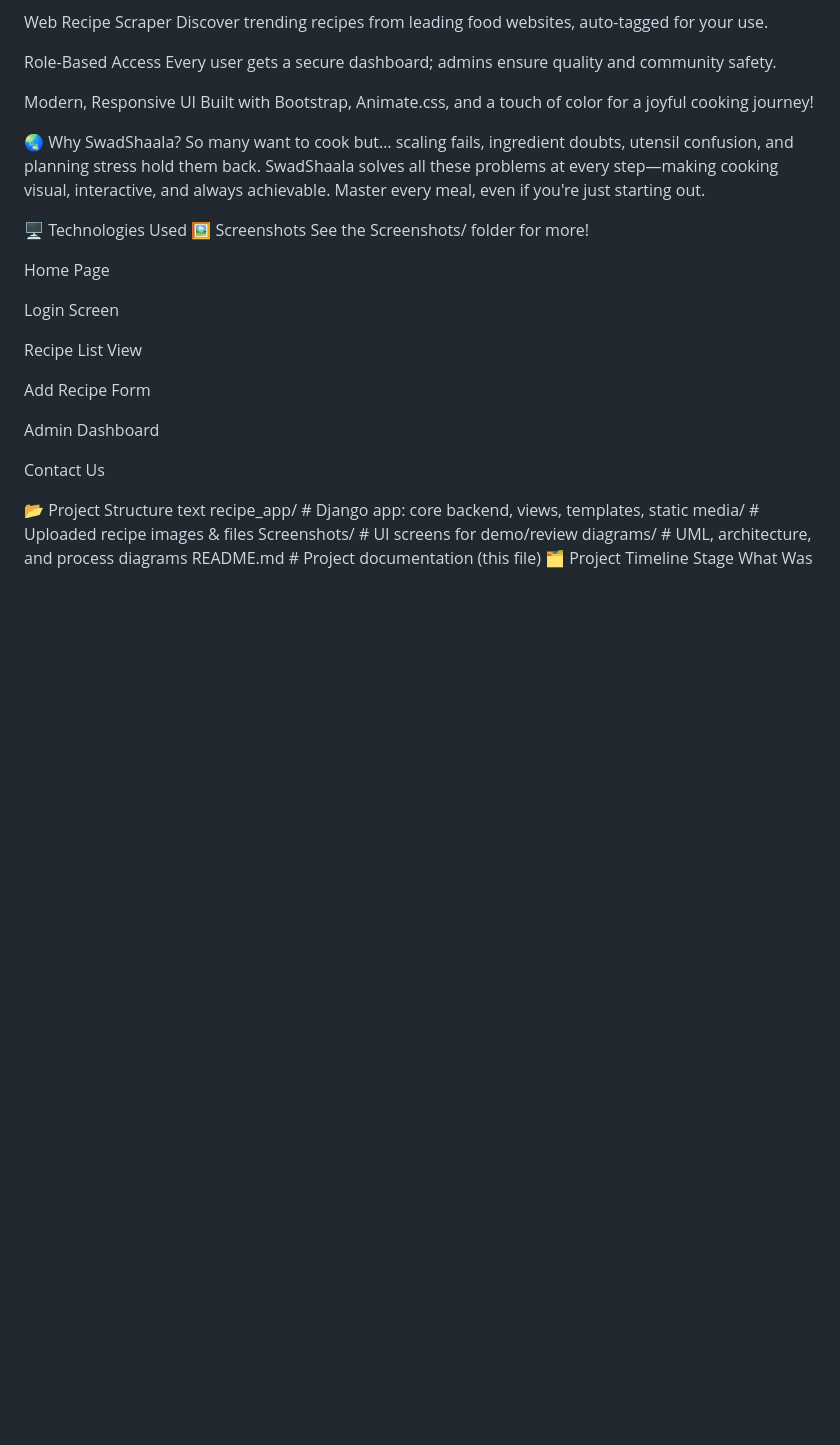
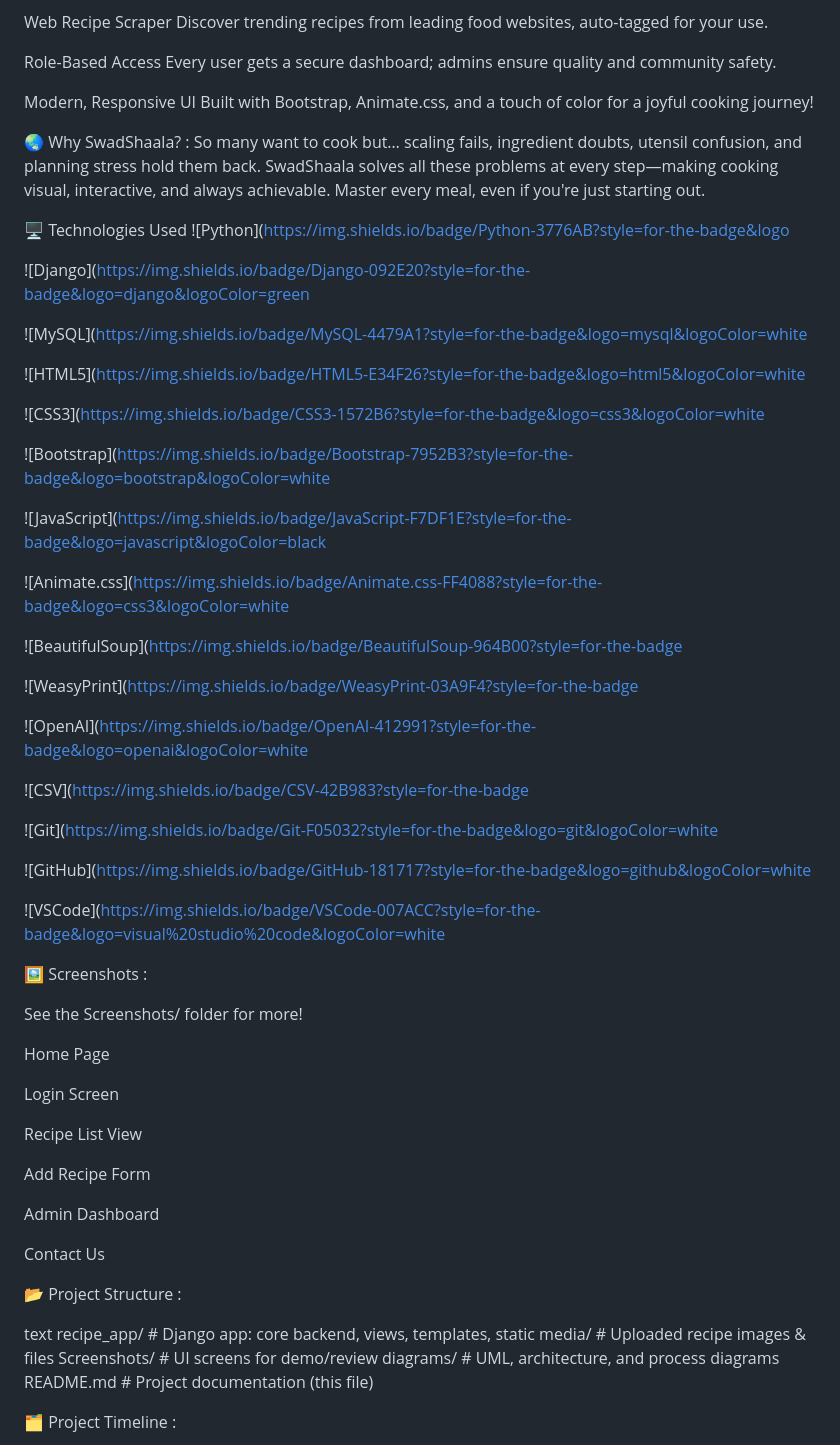
Before and after one commit to vanshmachhi28/swadshaala-cooking-assistant, a Markdown page: README.md, the part around the change printed below. Drawn GitHub-style; blank space fills up the shorter version.

Commit message:
Enhance formatting and content in README.md
Updated README.md to improve formatting and clarity.

```diff
--- a/README.md
+++ b/README.md
@@ -48,11 +51,42 @@ Every user gets a secure dashboard; admins ensure quality and community safety.
 Modern, Responsive UI
 Built with Bootstrap, Animate.css, and a touch of color for a joyful cooking journey!
 
-🌏 Why SwadShaala?
+🌏 Why SwadShaala? :
 So many want to cook but… scaling fails, ingredient doubts, utensil confusion, and planning stress hold them back. SwadShaala solves all these problems at every step—making cooking visual, interactive, and always achievable. Master every meal, even if you're just starting out.
 
 🖥️ Technologies Used
-🖼️ Screenshots
+![Python](https://img.shields.io/badge/Python-3776AB?style=for-the-badge&logo
+
+![Django](https://img.shields.io/badge/Django-092E20?style=for-the-badge&logo=django&logoColor=green
+
+![MySQL](https://img.shields.io/badge/MySQL-4479A1?style=for-the-badge&logo=mysql&logoColor=white
+
+![HTML5](https://img.shields.io/badge/HTML5-E34F26?style=for-the-badge&logo=html5&logoColor=white
+
+![CSS3](https://img.shields.io/badge/CSS3-1572B6?style=for-the-badge&logo=css3&logoColor=white
+
+![Bootstrap](https://img.shields.io/badge/Bootstrap-7952B3?style=for-the-badge&logo=bootstrap&logoColor=white
+
+![JavaScript](https://img.shields.io/badge/JavaScript-F7DF1E?style=for-the-badge&logo=javascript&logoColor=black
+
+![Animate.css](https://img.shields.io/badge/Animate.css-FF4088?style=for-the-badge&logo=css3&logoColor=white
+
+![BeautifulSoup](https://img.shields.io/badge/BeautifulSoup-964B00?style=for-the-badge
+
+![WeasyPrint](https://img.shields.io/badge/WeasyPrint-03A9F4?style=for-the-badge
+
+![OpenAI](https://img.shields.io/badge/OpenAI-412991?style=for-the-badge&logo=openai&logoColor=white
+
+![CSV](https://img.shields.io/badge/CSV-42B983?style=for-the-badge
+
+![Git](https://img.shields.io/badge/Git-F05032?style=for-the-badge&logo=git&logoColor=white
+
+![GitHub](https://img.shields.io/badge/GitHub-181717?style=for-the-badge&logo=github&logoColor=white
+
+![VSCode](https://img.shields.io/badge/VSCode-007ACC?style=for-the-badge&logo=visual%20studio%20code&logoColor=white
+
+🖼️ Screenshots :
+
 See the Screenshots/ folder for more!
 
 Home Page
@@ -67,14 +101,17 @@ Admin Dashboard
 
 Contact Us
 
-📂 Project Structure
+📂 Project Structure :
+
 text
 recipe_app/        # Django app: core backend, views, templates, static
 media/             # Uploaded recipe images & files
 Screenshots/       # UI screens for demo/review
 diagrams/          # UML, architecture, and process diagrams
 README.md          # Project documentation (this file)
-🗂️ Project Timeline
+
+🗂️ Project Timeline :
+
 Stage	What Was Done
 Planning	Functional brainstorm, wireframe UI, define feature set
 Setup	Django proj, MySQL config, user auth, basic UI framework
```
Also changed, not shown: other parts of README.md (+14 -7 lines).
